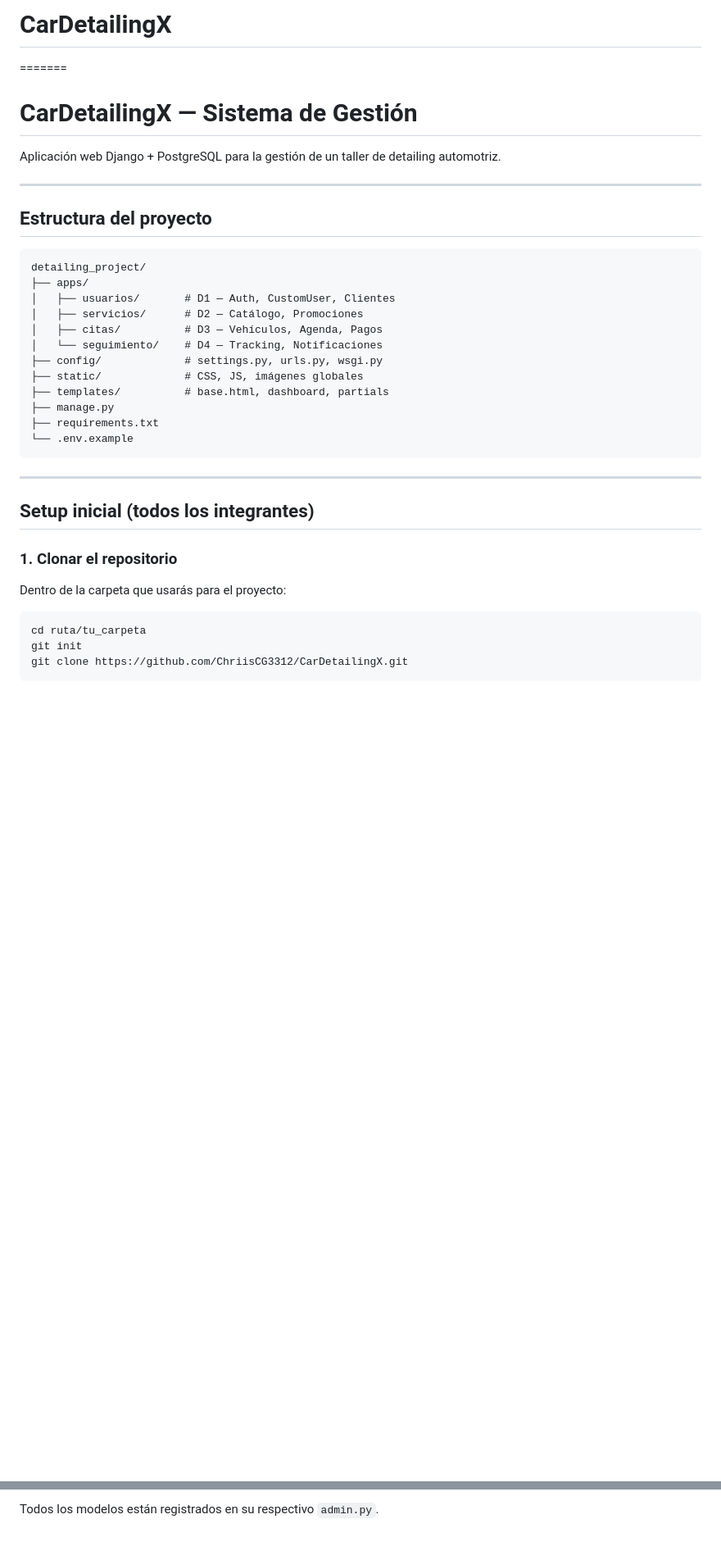
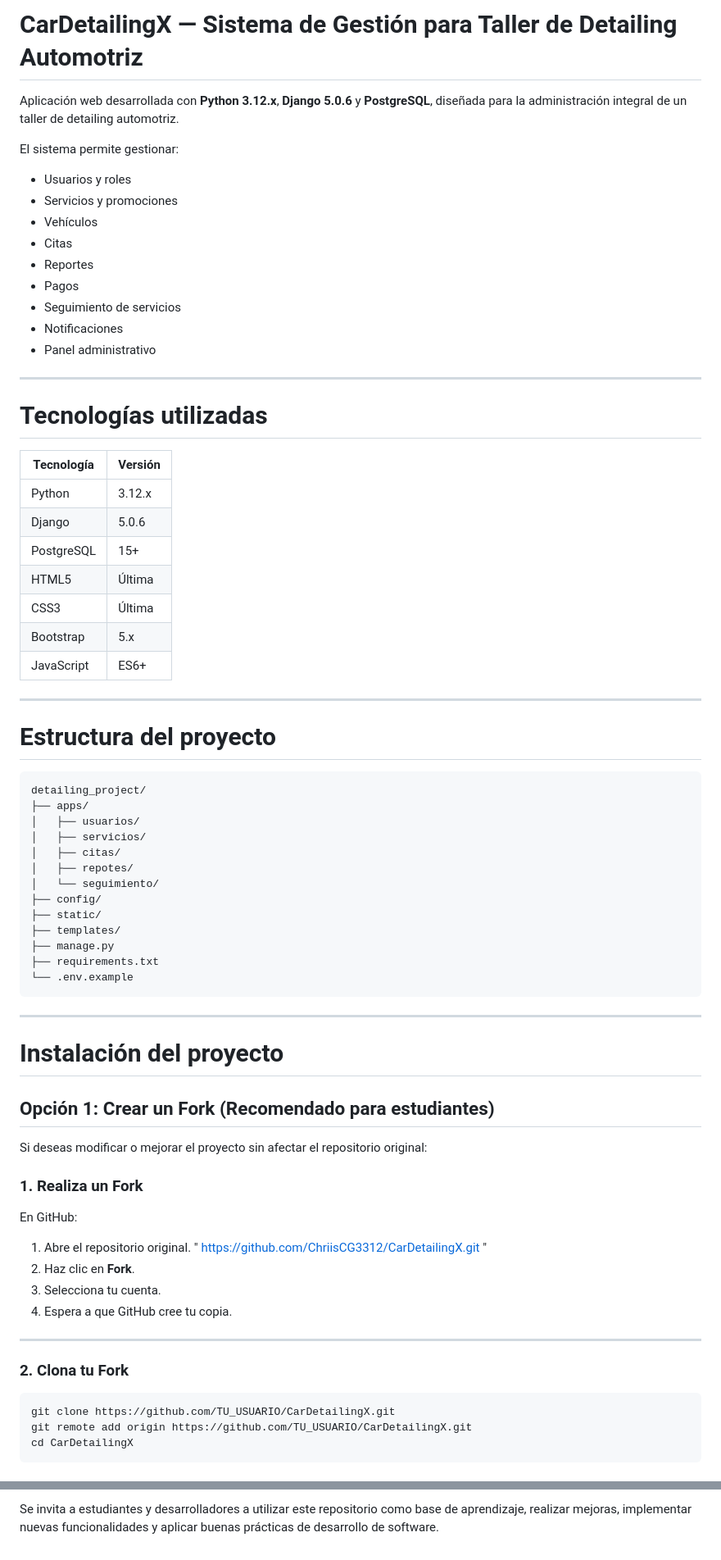
Before and after one commit to ChriisCG3312/CarDetailingX, a Markdown page: README.md, 2 parts joined by grey strips. Shown at 82% size. GitHub-like rendering; blank space fills up the shorter version.

````diff
--- a/README.md
+++ b/README.md
@@ -1,23 +1,48 @@
-# CarDetailingX
-=======
-# CarDetailingX — Sistema de Gestión
+# CarDetailingX — Sistema de Gestión para Taller de Detailing Automotriz
 
-Aplicación web Django + PostgreSQL para la gestión de un taller de detailing automotriz.
+Aplicación web desarrollada con **Python 3.12.x**, **Django 5.0.6** y **PostgreSQL**, diseñada para la administración integral de un taller de detailing automotriz.
+
+El sistema permite gestionar:
+
+* Usuarios y roles
+* Servicios y promociones
+* Vehículos
+* Citas
+* Reportes
+* Pagos
+* Seguimiento de servicios
+* Notificaciones
+* Panel administrativo
 
 ---
 
-## Estructura del proyecto
+# Tecnologías utilizadas
 
-```
+| Tecnología | Versión |
+| ---------- | ------- |
+| Python     | 3.12.x  |
+| Django     | 5.0.6   |
+| PostgreSQL | 15+     |
+| HTML5      | Última  |
+| CSS3       | Última  |
+| Bootstrap  | 5.x     |
+| JavaScript | ES6+    |
+
+---
+
+# Estructura del proyecto
+
+```text
 detailing_project/
 ├── apps/
-│   ├── usuarios/       # D1 — Auth, CustomUser, Clientes
-│   ├── servicios/      # D2 — Catálogo, Promociones
-│   ├── citas/          # D3 — Vehículos, Agenda, Pagos
-│   └── seguimiento/    # D4 — Tracking, Notificaciones
-├── config/             # settings.py, urls.py, wsgi.py
-├── static/             # CSS, JS, imágenes globales
-├── templates/          # base.html, dashboard, partials
+│   ├── usuarios/
+│   ├── servicios/
+│   ├── citas/
+│   ├── repotes/
+│   └── seguimiento/
+├── config/
+├── static/
+├── templates/
 ├── manage.py
 ├── requirements.txt
 └── .env.example
@@ -25,15 +50,28 @@ detailing_project/
 
 ---
 
-## Setup inicial (todos los integrantes)
+# Instalación del proyecto
 
-### 1. Clonar el repositorio
+## Opción 1: Crear un Fork (Recomendado para estudiantes)
 
-Dentro de la carpeta que usarás para el proyecto:
+Si deseas modificar o mejorar el proyecto sin afectar el repositorio original:
+
+### 1. Realiza un Fork
+
+En GitHub:
+
+1. Abre el repositorio original. " https://github.com/ChriisCG3312/CarDetailingX.git "
+2. Haz clic en **Fork**.
+3. Selecciona tu cuenta.
+4. Espera a que GitHub cree tu copia.
+
+---
+
+### 2. Clona tu Fork
 
 ```bash
-cd ruta/tu_carpeta
-git init
-git clone https://github.com/ChriisCG3312/CarDetailingX.git
+git clone https://github.com/TU_USUARIO/CarDetailingX.git
+git remote add origin https://github.com/TU_USUARIO/CarDetailingX.git
+cd CarDetailingX
 ```
 
@@ -156,2 +263,2 @@ http://127.0.0.1:8000/admin/
 
-Todos los modelos están registrados en su respectivo `admin.py`.
+Se invita a estudiantes y desarrolladores a utilizar este repositorio como base de aprendizaje, realizar mejoras, implementar nuevas funcionalidades y aplicar buenas prácticas de desarrollo de software.
````
Also changed, not shown: other parts of README.md (+125 -56 lines).
